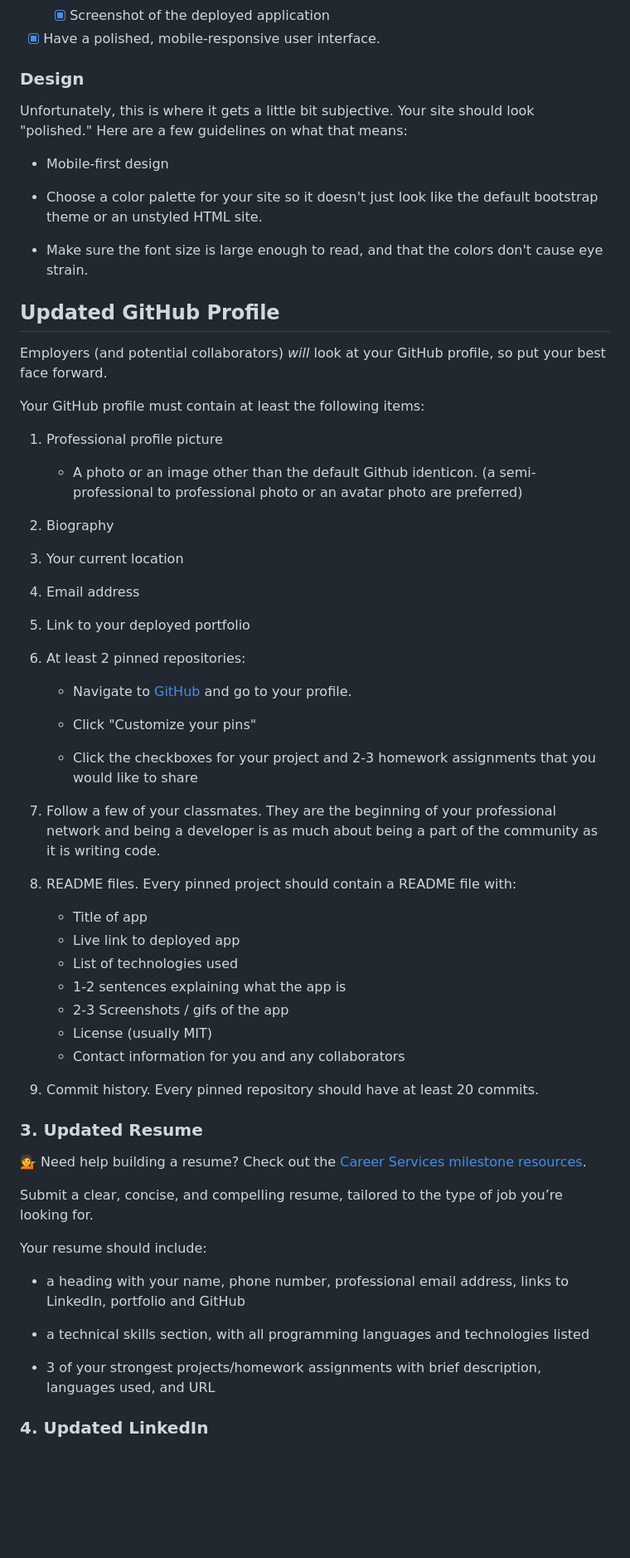
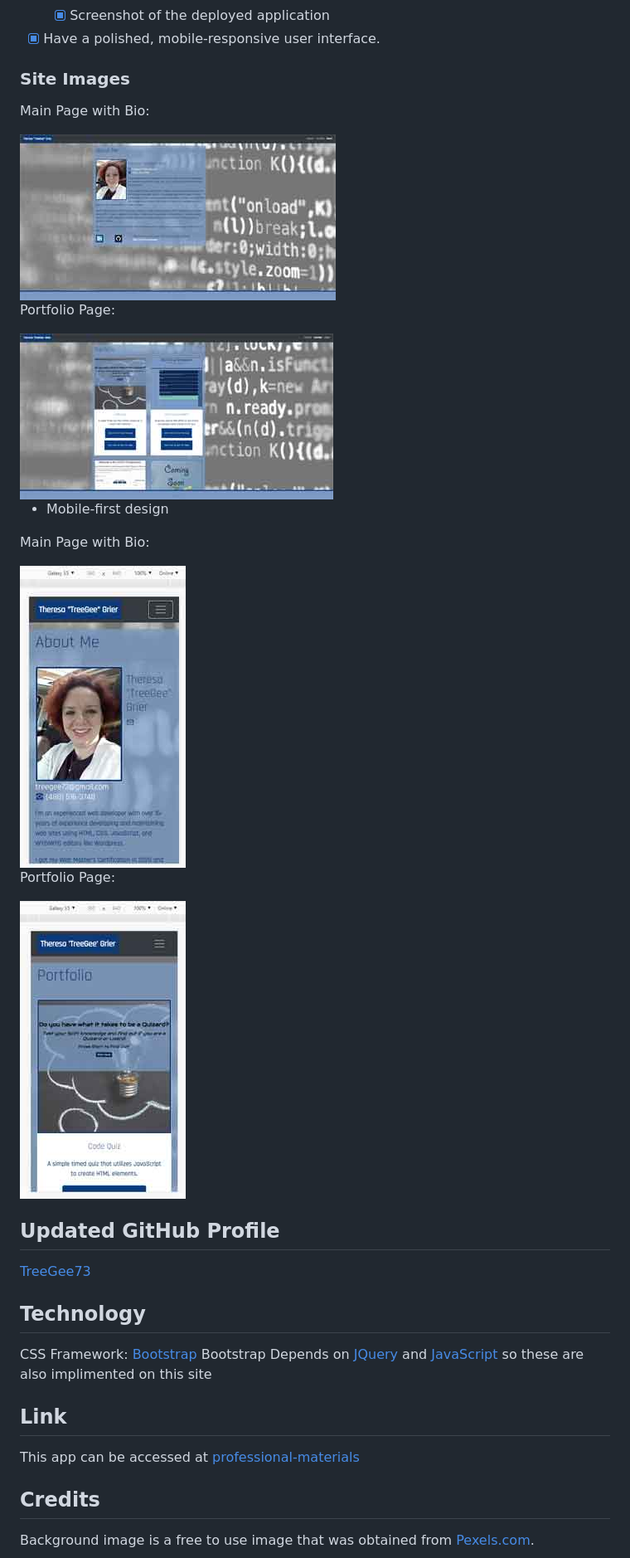
Before and after one commit to TreeGee73/professional-materials, a Markdown page: README.md, the part around the change printed below. Shown: that part at 83% size. Drawn GitHub-style; pictures changed too: assets/images/main_mobile.jpg (added), assets/images/main_page.jpg (added), assets/images/portfolio_mobile.jpg (added); blank space fills up the shorter version.

Commit message:
updated README, minor tweaks

```diff
--- a/README.md
+++ b/README.md
@@ -15,71 +15,39 @@ Your updated portfolio should:
     - [x] Screenshot of the deployed application
 - [x] Have a polished, mobile-responsive user interface.
 
-### Design
+### Site Images
 
-Unfortunately, this is where it gets a little bit subjective. Your site should look
-"polished." Here are a few guidelines on what that means:
+Main Page with Bio:
+
+<img src='assets/images/main_page.jpg' alt='Main Page with Bio' title='Main Page with Bio'>
+
+Portfolio Page:
+
+<img src='assets/images/portfolio_page.jpg' alt='Portfolio Page' title='Portfolio Page'>
 
 * Mobile-first design
 
-* Choose a color palette for your site so it doesn't just look like
-  the default bootstrap theme or an unstyled HTML site.
+Main Page with Bio:
 
-* Make sure the font size is large enough to read, and that the colors don't cause eye strain.
+<img src='assets/images/main_mobile.jpg' alt='Main Page with Bio on Mobile' title='Main Page with Bio on Mobile'>
+
+Portfolio Page:
+
+<img src='assets/images/portfolio_mobile.jpg' alt='Portfolio Page on Mobile' title='Portfolio Page on Mobile'>
 
 ## Updated GitHub Profile
 
-Employers (and potential collaborators) _will_ look at your GitHub profile, so put your best face forward.
+[TreeGee73](https://github.com/TreeGee73)
 
-Your GitHub profile must contain at least the following items:
+## Technology
 
-1. Professional profile picture
+CSS Framework: [Bootstrap](https://getbootstrap.com/)
+Bootstrap Depends on [JQuery](https://jquery.com/) and [JavaScript](https://www.javascript.com/) so these are also implimented on this site
 
-   * A photo or an image other than the default Github identicon. (a semi-professional to professional photo or an avatar photo are preferred)
+## Link
 
-2. Biography
+This app can be accessed at [professional-materials](https://treegee73.github.io/professional-materials/)
 
-3. Your current location
+## Credits
+Background image is a free to use image that was obtained from [Pexels.com](https://www.pexels.com/).
 
-4. Email address
-
-5. Link to your deployed portfolio
-
-6. At least 2 pinned repositories:
-
-   * Navigate to [GitHub](https://github.com/) and go to your profile.
-
-   * Click "Customize your pins"
-
-   * Click the checkboxes for your project and 2-3 homework assignments that you would like to share
-
-7. Follow a few of your classmates. They are the beginning of your professional network and being a developer is as much about being a part of the community as it is writing code.
-
-8. README files. Every pinned project should contain a README file with:
-
-   * Title of app
-   * Live link to deployed app
-   * List of technologies used
-   * 1-2 sentences explaining what the app is
-   * 2-3 Screenshots / gifs of the app
-   * License (usually MIT)
-   * Contact information for you and any collaborators
-
-9. Commit history. Every pinned repository should have at least 20 commits.
-
-### 3. Updated Resume
-
-💁 Need help building a resume? Check out the [Career Services milestone resources](https://sites.google.com/2u.com/careerservices-webdev/coding-milestones/milestone-develop-your-resume).
-
-Submit a clear, concise, and compelling resume, tailored to the type of job you’re looking for.
-
-Your resume should include:
-
-* a heading with your name, phone number, professional email address, links to LinkedIn, portfolio and GitHub
-
-* a technical skills section, with all programming languages and technologies listed
-
-* 3 of your strongest projects/homework assignments with brief description, languages used, and URL
-
-### 4. Updated LinkedIn
-
```
Also changed, not shown: other parts of README.md (+2 -15 lines), 2 other files.
